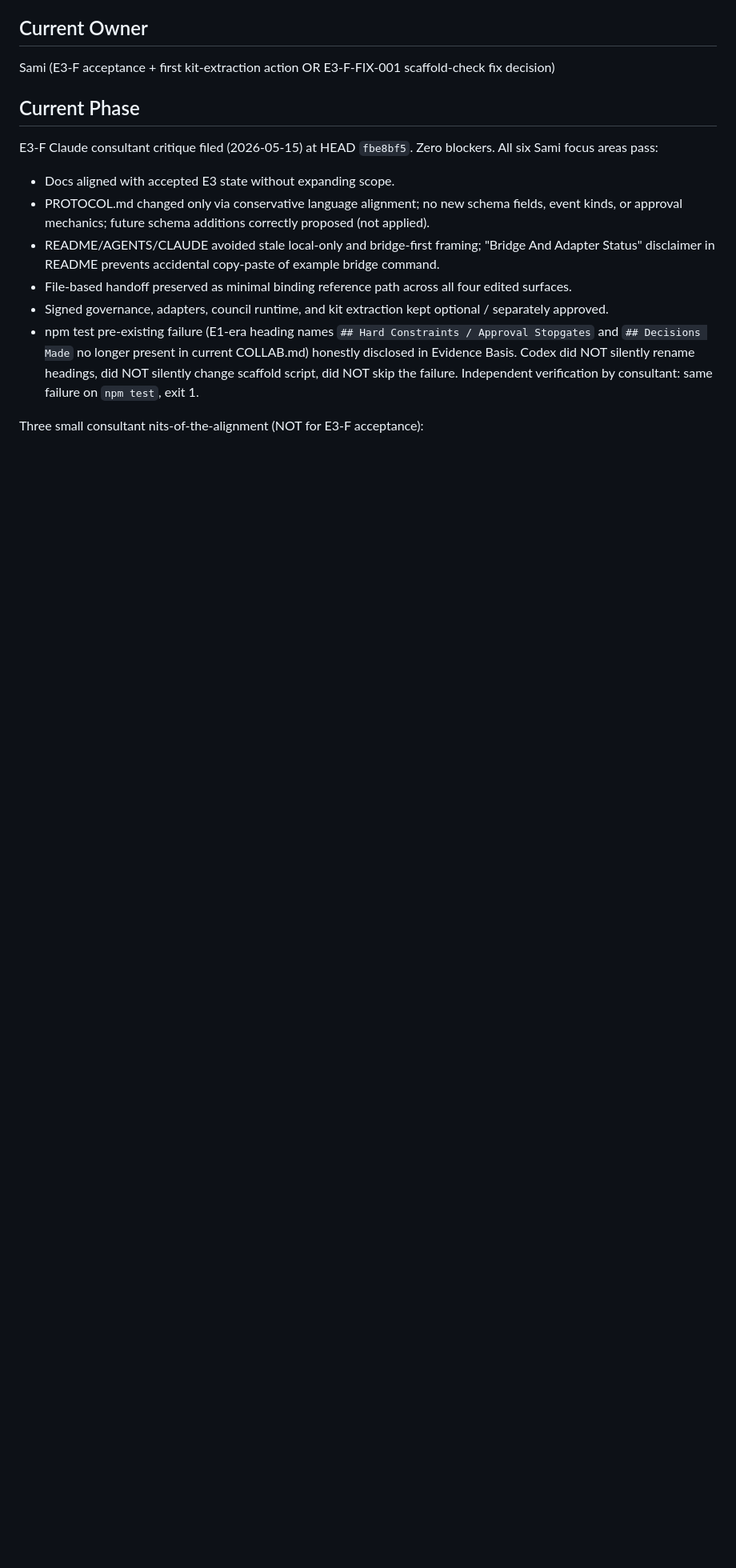
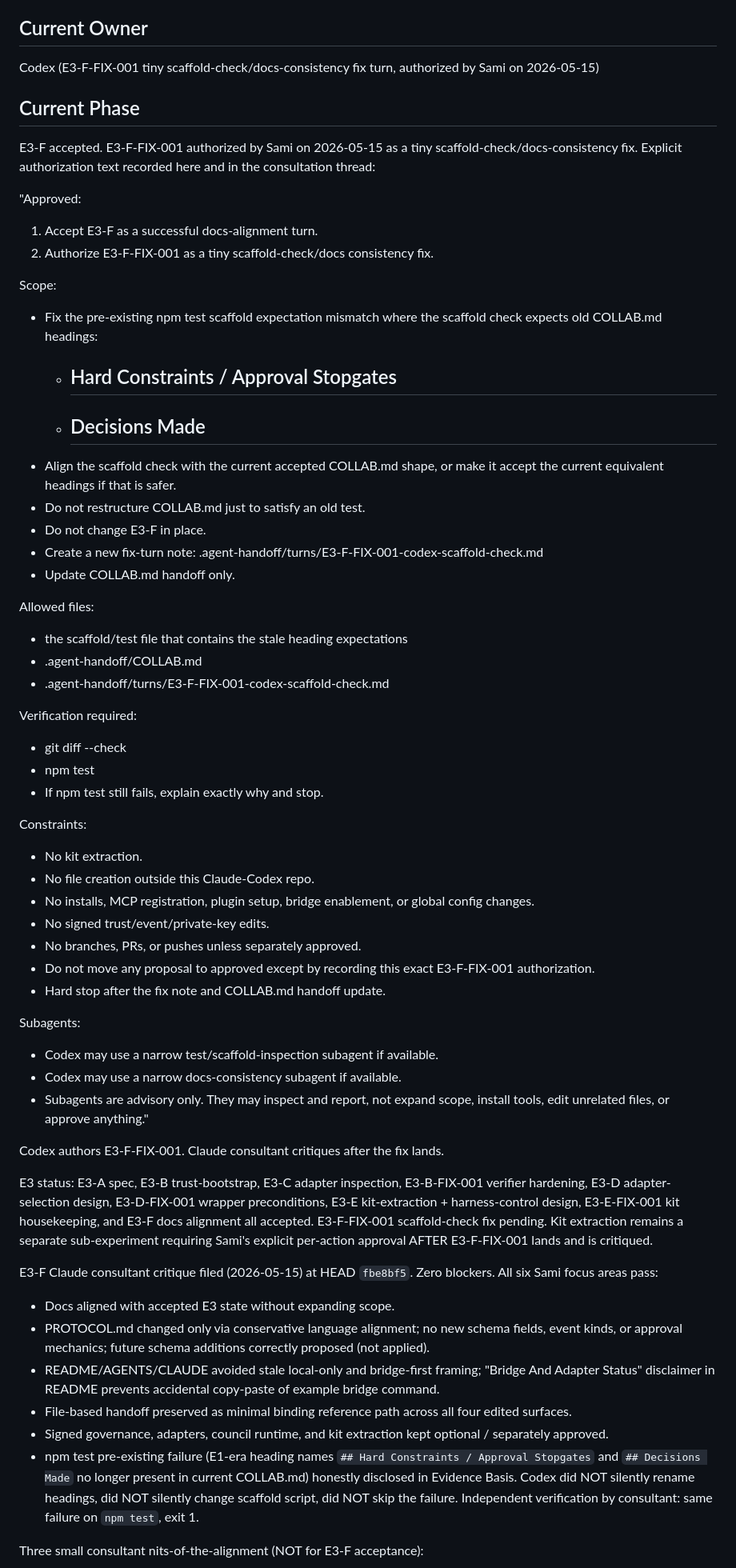
Before and after one commit to samiserrag/Claude-Codex, a Markdown page: .agent-handoff/COLLAB.md, the part around the change. Shown at 80% size. Drawn GitHub-style; blank space fills up the shorter version.

Commit message:
Record Sami's E3-F acceptance and E3-F-FIX-001 authorization in COLLAB.md

```diff
--- a/.agent-handoff/COLLAB.md
+++ b/.agent-handoff/COLLAB.md
@@ -7,10 +7,75 @@ The sample build is a small static Decision Ledger app.
 
 ## Current Owner
 
-Sami (E3-F acceptance + first kit-extraction action OR
-E3-F-FIX-001 scaffold-check fix decision)
+Codex (E3-F-FIX-001 tiny scaffold-check/docs-consistency fix turn,
+authorized by Sami on 2026-05-15)
 
 ## Current Phase
+
+E3-F accepted. E3-F-FIX-001 authorized by Sami on 2026-05-15 as a
+tiny scaffold-check/docs-consistency fix. Explicit authorization
+text recorded here and in the consultation thread:
+
+  "Approved:
+  1. Accept E3-F as a successful docs-alignment turn.
+  2. Authorize E3-F-FIX-001 as a tiny scaffold-check/docs
+     consistency fix.
+
+  Scope:
+  - Fix the pre-existing npm test scaffold expectation mismatch
+    where the scaffold check expects old COLLAB.md headings:
+    - ## Hard Constraints / Approval Stopgates
+    - ## Decisions Made
+  - Align the scaffold check with the current accepted COLLAB.md
+    shape, or make it accept the current equivalent headings if
+    that is safer.
+  - Do not restructure COLLAB.md just to satisfy an old test.
+  - Do not change E3-F in place.
+  - Create a new fix-turn note:
+    .agent-handoff/turns/E3-F-FIX-001-codex-scaffold-check.md
+  - Update COLLAB.md handoff only.
+
+  Allowed files:
+  - the scaffold/test file that contains the stale heading
+    expectations
+  - .agent-handoff/COLLAB.md
+  - .agent-handoff/turns/E3-F-FIX-001-codex-scaffold-check.md
+
+  Verification required:
+  - git diff --check
+  - npm test
+  - If npm test still fails, explain exactly why and stop.
+
+  Constraints:
+  - No kit extraction.
+  - No file creation outside this Claude-Codex repo.
+  - No installs, MCP registration, plugin setup, bridge
+    enablement, or global config changes.
+  - No signed trust/event/private-key edits.
+  - No branches, PRs, or pushes unless separately approved.
+  - Do not move any proposal to approved except by recording this
+    exact E3-F-FIX-001 authorization.
+  - Hard stop after the fix note and COLLAB.md handoff update.
+
+  Subagents:
+  - Codex may use a narrow test/scaffold-inspection subagent if
+    available.
+  - Codex may use a narrow docs-consistency subagent if available.
+  - Subagents are advisory only. They may inspect and report, not
+    expand scope, install tools, edit unrelated files, or approve
+    anything."
+
+Codex authors E3-F-FIX-001. Claude consultant critiques after the
+fix lands.
+
+E3 status: E3-A spec, E3-B trust-bootstrap, E3-C adapter
+inspection, E3-B-FIX-001 verifier hardening, E3-D
+adapter-selection design, E3-D-FIX-001 wrapper preconditions,
+E3-E kit-extraction + harness-control design, E3-E-FIX-001 kit
+housekeeping, and E3-F docs alignment all accepted. E3-F-FIX-001
+scaffold-check fix pending. Kit extraction remains a separate
+sub-experiment requiring Sami's explicit per-action approval
+AFTER E3-F-FIX-001 lands and is critiqued.
 
 E3-F Claude consultant critique filed (2026-05-15) at HEAD
 `fbe8bf5`. Zero blockers. All six Sami focus areas pass:
```
